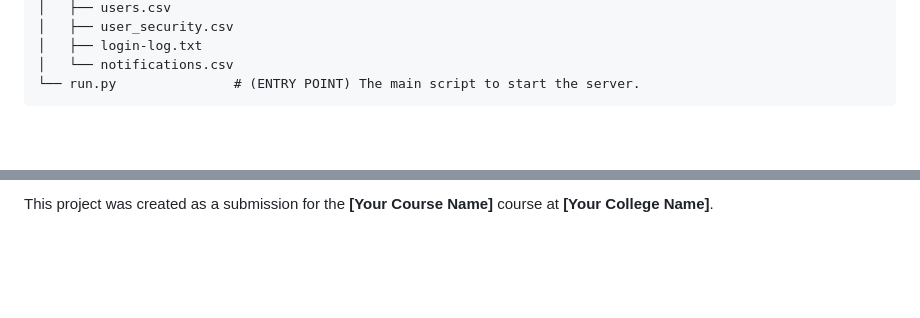
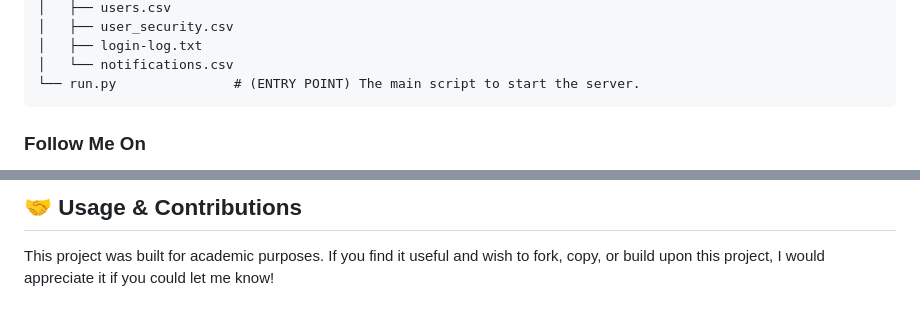
Before and after one commit to navnee1h/security_audit_app, a Markdown page: README.md, 2 parts joined by grey strips. Rendered like a GitHub page; blank space fills up the shorter version.

````diff
--- a/README.md
+++ b/README.md
@@ -206,4 +206,5 @@ Here is a high-level overview of the project's layout:
 │   └── notifications.csv
 └── run.py               # (ENTRY POINT) The main script to start the server.
 ```
+### Follow Me On
 
@@ -211,2 +212,4 @@ Here is a high-level overview of the project's layout:
 
-This project was created as a submission for the **[Your Course Name]** course at **[Your College Name]**.
+## 🤝 Usage & Contributions
+
+This project was built for academic purposes. If you find it useful and wish to fork, copy, or build upon this project, I would appreciate it if you could let me know!
````
Also changed, not shown: other parts of README.md (+1 -1 lines).
